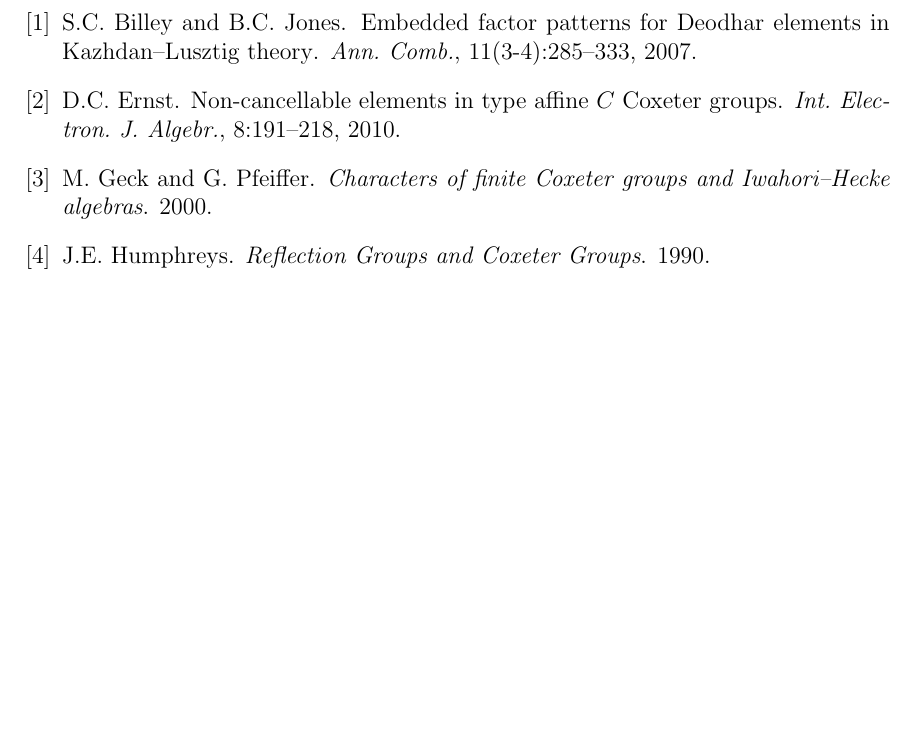
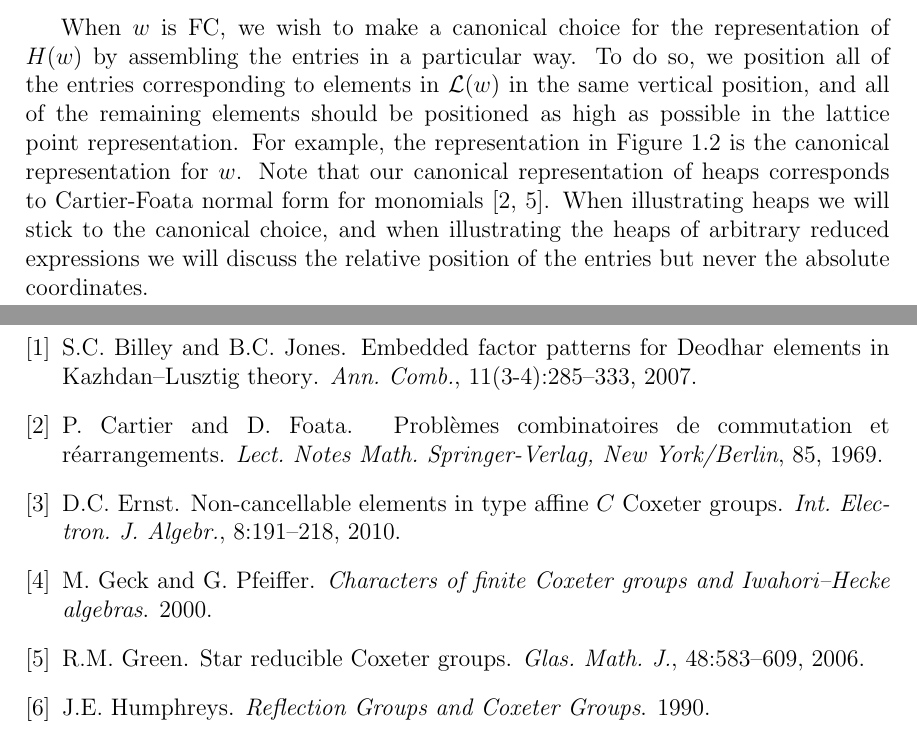
Before and after one commit to dcernst/T-Avoiding, a LaTeX thesis (ThesisFiles/thesis.tex, which reads ThesisFiles/chap1.tex): part of page 17 of 17 before the commit and two parts of pages 12 and 17 of 17 after it, the two joined at a grey line, cut at the place of the change, the shorter picture padded with empty space. Compiled offline with pdfLaTeX.

Commit message:
Heaps
First draft of heaps section complete

```diff
--- a/ThesisFiles/chap1.tex
+++ b/ThesisFiles/chap1.tex
@@ -225,5 +224,7 @@ Let $\overline{w}_1=s_1s_2s_3s_4s_2s_0$ be a reduced expression for $w \in W(\wi
 \end{subfigure}
 \caption{Two Heaps of a non-FC element}
+\label{fig:not FC}
 \end{figure}
+\end{example}
 
-\end{example}
+When $w$ is $\FC$, we wish to make a canonical choice for the representation of $H(w)$ by assembling the entries in a particular way. To do so, we position all of the entries corresponding to elements in $\mathcal{L}(w)$ in the same vertical position, and all of the remaining elements should be positioned as high as possible in the lattice point representation. For example, the representation in Figure~\ref{fig:FC heap} is the canonical representation for $w$. Note that our canonical representation of heaps corresponds to Cartier-Foata normal form for monomials~\cite{Cartier1969, Green2006a}. When illustrating heaps we will stick to the canonical choice, and when illustrating the heaps of arbitrary reduced expressions we will discuss the relative position of the entries but never the absolute coordinates.
```
Also changed, not shown: ThesisFiles/thesis.pdf, ThesisFiles/chap1.tex (1 more changed lines).
